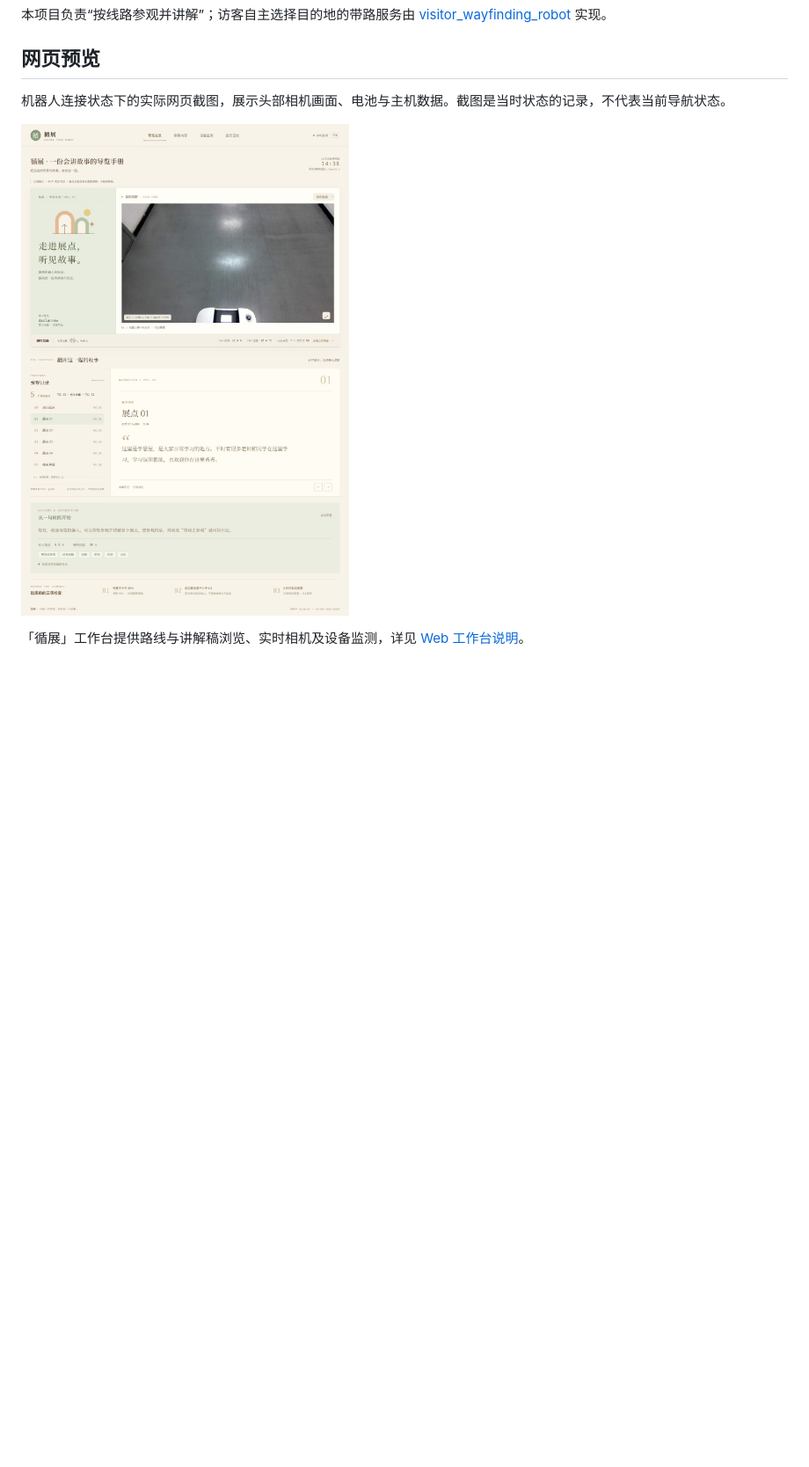
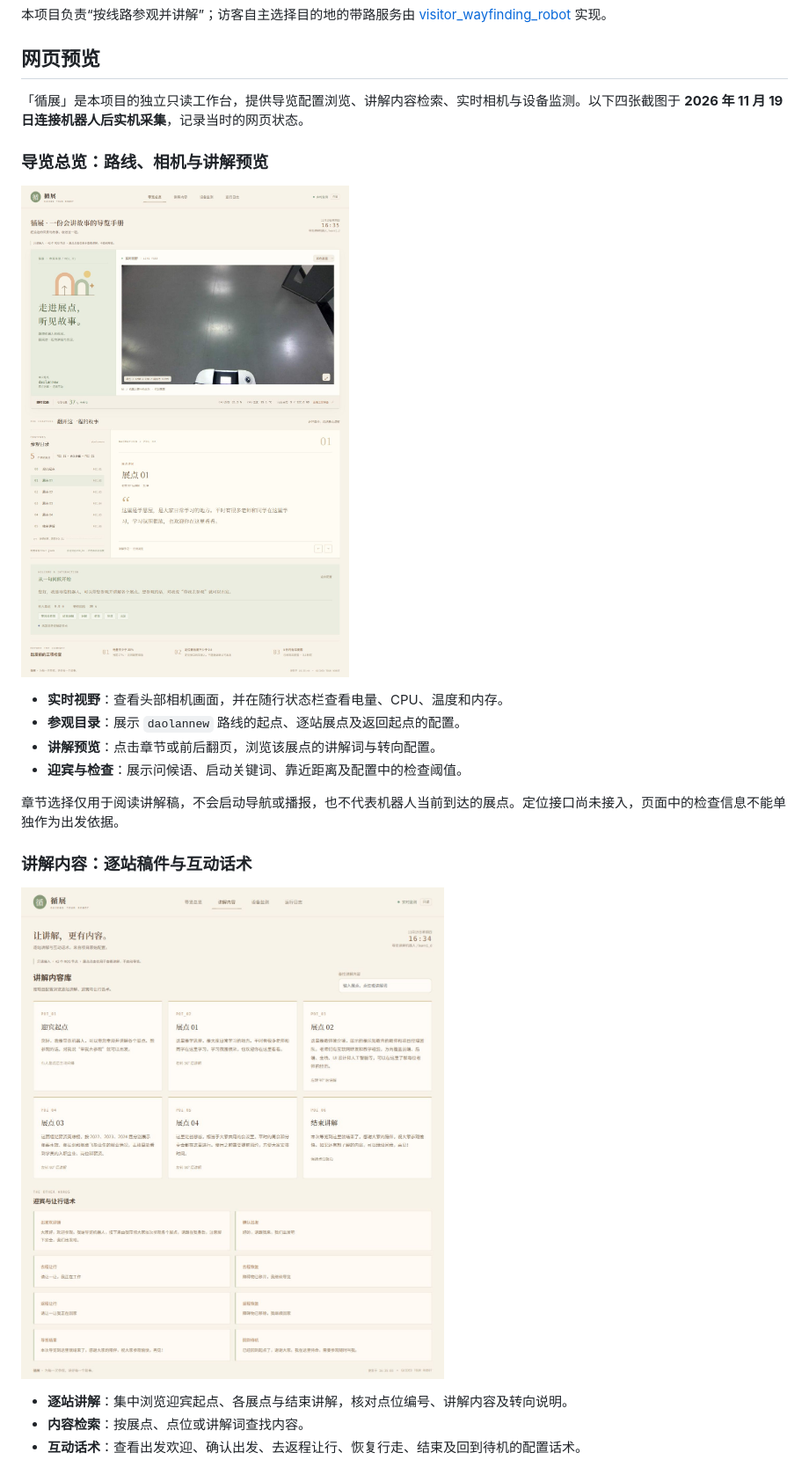
Before and after one commit to cisyam555/guided_tour_robot, a Markdown page: README.md, the part around one of its changes. Shown at 88% size. Drawn GitHub-style; pictures changed too: docs/images/web-dashboard.jpg, docs/images/web-narration.jpg (added); blank space fills up the shorter version.

```diff
--- a/README.md
+++ b/README.md
@@ -6,8 +6,24 @@
 
 ## 网页预览
 
-机器人连接状态下的实际网页截图，展示头部相机画面、电池与主机数据。截图是当时状态的记录，不代表当前导航状态。
+「循展」是本项目的独立只读工作台，提供导览配置浏览、讲解内容检索、实时相机与设备监测。以下四张截图于 **2026 年 11 月 19 日连接机器人后实机采集**，记录当时的网页状态。
 
-![循展导览讲解工作台](docs/images/web-dashboard.jpg)
+### 导览总览：路线、相机与讲解预览
 
-「循展」工作台提供路线与讲解稿浏览、实时相机及设备监测，详见 [Web 工作台说明](web/README.md)。
+![导览总览：实时相机、路线目录与展点讲解](docs/images/web-dashboard.jpg)
+
+- **实时视野**：查看头部相机画面，并在随行状态栏查看电量、CPU、温度和内存。
+- **参观目录**：展示 `daolannew` 路线的起点、逐站展点及返回起点的配置。
+- **讲解预览**：点击章节或前后翻页，浏览该展点的讲解词与转向配置。
+- **迎宾与检查**：展示问候语、启动关键词、靠近距离及配置中的检查阈值。
+
+章节选择仅用于阅读讲解稿，不会启动导航或播报，也不代表机器人当前到达的展点。定位接口尚未接入，页面中的检查信息不能单独作为出发依据。
+
+### 讲解内容：逐站稿件与互动话术
+
+![讲解内容库：逐站讲解与迎宾让行话术](docs/images/web-narration.jpg)
+
+- **逐站讲解**：集中浏览迎宾起点、各展点与结束讲解，核对点位编号、讲解内容及转向说明。
+- **内容检索**：按展点、点位或讲解词查找内容。
+- **互动话术**：查看出发欢迎、确认出发、去返程让行、恢复行走、结束及回到待机的配置话术。
+
```
Also changed, not shown: other parts of README.md (+21 -0 lines), docs/images/web-devices.jpg (added), docs/images/web-logs.jpg (added).
